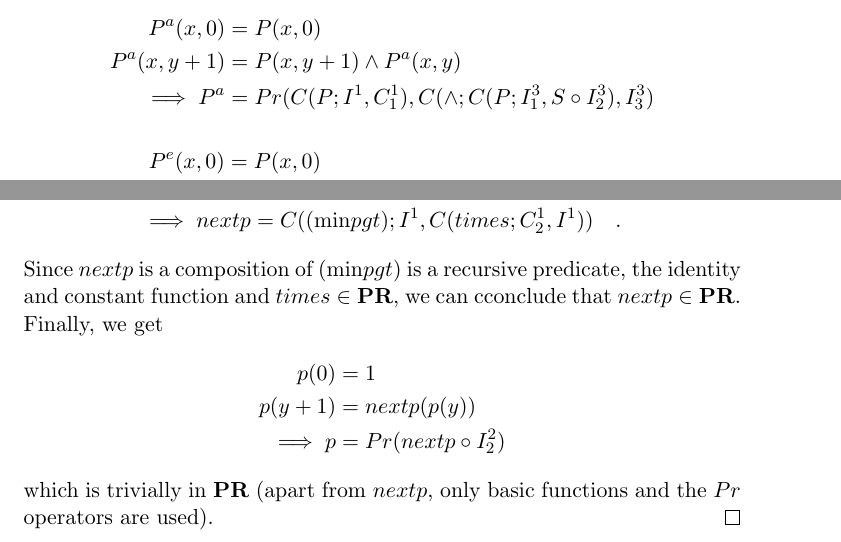
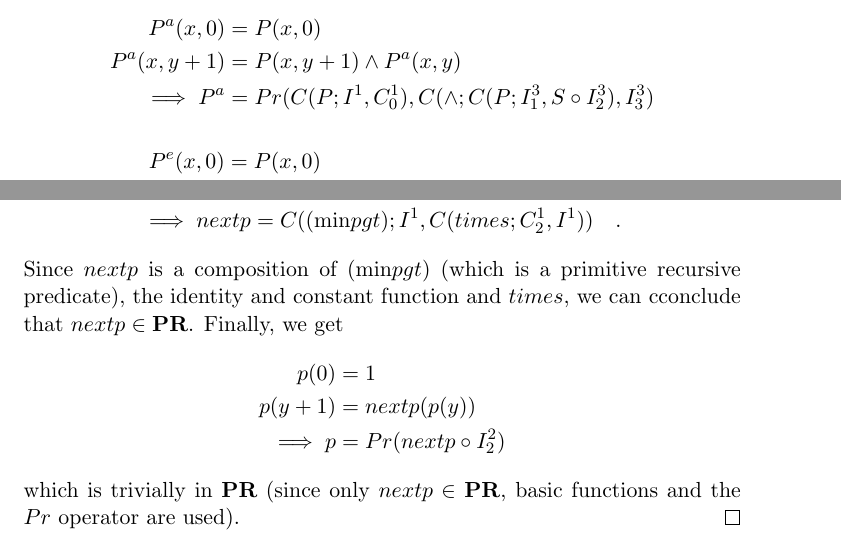
Before and after one commit to mortyma/ComputabilityTheory, a LaTeX problem sheet (exercise1/computability_ex1.tex): two parts of pages 2 and 4 of 4, joined at a grey line, cut so that both start at the same text. Compiled offline with pdfLaTeX.

Commit message:
somne minor fixes for exercise sheet 1

```diff
--- a/exercise1/computability_ex1.tex
+++ b/exercise1/computability_ex1.tex
@@ -130,12 +130,12 @@ We define $P^a(x,k)$ and $P^e(x,k)$ via the $Pr$ operator:
 \begin{align*}
 P^a(x, 0) &= P(x,0) \\
 P^a(x, y+1) &= P(x,y+1) \land P^a(x,y) \\
-\implies P^a &= Pr(C(P; I^1, C^1_1),  C(\land; C(P; I^3_1, S \circ I^3_2), I^3_3)
+\implies P^a &= Pr(C(P; I^1, C^1_0),  C(\land; C(P; I^3_1, S \circ I^3_2), I^3_3)
 \end{align*}
 \begin{align*}
 P^e(x, 0) &= P(x,0) \\
 P^e(x, y+1) &= P(x,y+1) \lor P^e(x,y) \\
-\implies P^e &= Pr(C(P; I^1, C^1_1),  C(\lor; C(P; I^3_1, S \circ I^3_2), I^3_3)
+\implies P^e &= Pr(C(P; I^1, C^1_0),  C(\lor; C(P; I^3_1, S \circ I^3_2), I^3_3)
 \end{align*}
 Since $P(x,y) \in Pred^{k+1}(F)$ and $F$ is closed under $\land$ resp.~$\lor$ (shown in Theorem 3.0.1) and all other functions and operators are basic ones, we conclude that $P^a(x,k),\; P^e(x,k) \in F$.
 \qed
@@ -205,14 +205,14 @@ nextp(x) &=
 nextp(x) &= (\text{min}pgt)(x, 2*x)\\
 \implies nextp &= C((\text{min}pgt); I^1, C(times; C^1_2, I^1)) \quad .
 \end{align*}
-Since $nextp$ is a composition of $(\text{min}pgt)$ is a recursive predicate, the identity and constant function and $times \in \PR$, we can cconclude that $nextp \in \PR$.
+Since $nextp$ is a composition of $(\text{min}pgt)$ (which is a primitive recursive predicate), the identity and constant function and $times$, we can cconclude that $nextp \in \PR$.
 Finally, we get
 \begin{align*}
 p(0) &= 1 \\
 p(y+1) &= nextp(p(y)) \\
 \implies p &=  Pr(nextp \circ I^2_2)
 \end{align*}
-which is trivially in $\PR$ (apart from $nextp$, only basic functions and the $Pr$ operators are used).
+which is trivially in $\PR$ (since only $nextp \in \PR$, basic functions and the $Pr$ operator are used).
 \qed
 
 
```
Also changed, not shown: exercise1/computability_ex1.tex (6 more changed lines).
